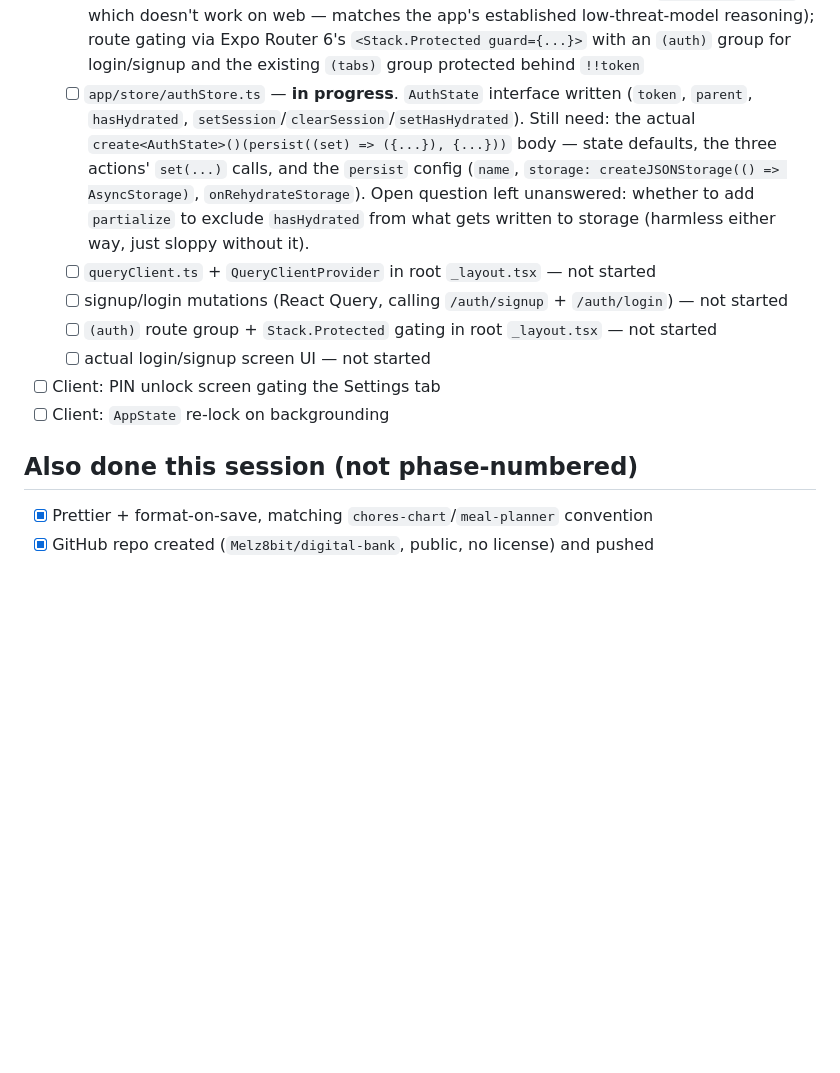
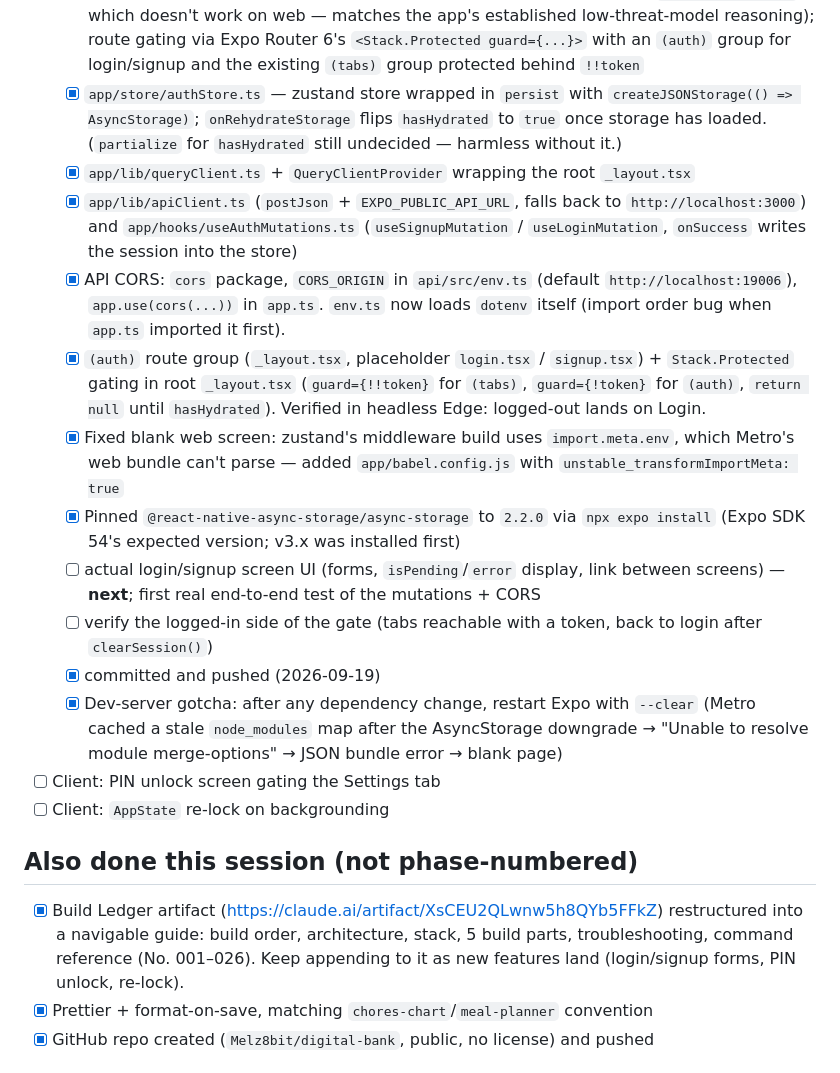
Before and after one commit to Melz8bit/digital-bank, a Markdown page: .claude/todo.md, the part around the change. Drawn GitHub-style; blank space fills up the shorter version.

Commit message:
docs: update todo and session log

```diff
--- a/.claude/todo.md
+++ b/.claude/todo.md
@@ -32,15 +32,22 @@ Full plan lives at the plan file from the initial planning session; this tracks
 - [ ] Client: login/signup screens wired via React Query + `useAuthStore`
   - [x] Installed `@tanstack/react-query`, `zustand`, `@react-native-async-storage/async-storage` in the `app` workspace
   - [x] Design decisions: AsyncStorage for token persistence everywhere (not `expo-secure-store`, which doesn't work on web — matches the app's established low-threat-model reasoning); route gating via Expo Router 6's `<Stack.Protected guard={...}>` with an `(auth)` group for login/signup and the existing `(tabs)` group protected behind `!!token`
-  - [ ] `app/store/authStore.ts` — **in progress**. `AuthState` interface written (`token`, `parent`, `hasHydrated`, `setSession`/`clearSession`/`setHasHydrated`). Still need: the actual `create<AuthState>()(persist((set) => ({...}), {...}))` body — state defaults, the three actions' `set(...)` calls, and the `persist` config (`name`, `storage: createJSONStorage(() => AsyncStorage)`, `onRehydrateStorage`). Open question left unanswered: whether to add `partialize` to exclude `hasHydrated` from what gets written to storage (harmless either way, just sloppy without it).
-  - [ ] `queryClient.ts` + `QueryClientProvider` in root `_layout.tsx` — not started
-  - [ ] signup/login mutations (React Query, calling `/auth/signup` + `/auth/login`) — not started
-  - [ ] `(auth)` route group + `Stack.Protected` gating in root `_layout.tsx` — not started
-  - [ ] actual login/signup screen UI — not started
+  - [x] `app/store/authStore.ts` — zustand store wrapped in `persist` with `createJSONStorage(() => AsyncStorage)`; `onRehydrateStorage` flips `hasHydrated` to `true` once storage has loaded. (`partialize` for `hasHydrated` still undecided — harmless without it.)
+  - [x] `app/lib/queryClient.ts` + `QueryClientProvider` wrapping the root `_layout.tsx`
+  - [x] `app/lib/apiClient.ts` (`postJson` + `EXPO_PUBLIC_API_URL`, falls back to `http://localhost:3000`) and `app/hooks/useAuthMutations.ts` (`useSignupMutation` / `useLoginMutation`, `onSuccess` writes the session into the store)
+  - [x] API CORS: `cors` package, `CORS_ORIGIN` in `api/src/env.ts` (default `http://localhost:19006`), `app.use(cors(...))` in `app.ts`. `env.ts` now loads `dotenv` itself (import order bug when `app.ts` imported it first).
+  - [x] `(auth)` route group (`_layout.tsx`, placeholder `login.tsx` / `signup.tsx`) + `Stack.Protected` gating in root `_layout.tsx` (`guard={!!token}` for `(tabs)`, `guard={!token}` for `(auth)`, `return null` until `hasHydrated`). Verified in headless Edge: logged-out lands on Login.
+  - [x] Fixed blank web screen: zustand's middleware build uses `import.meta.env`, which Metro's web bundle can't parse — added `app/babel.config.js` with `unstable_transformImportMeta: true`
+  - [x] Pinned `@react-native-async-storage/async-storage` to `2.2.0` via `npx expo install` (Expo SDK 54's expected version; v3.x was installed first)
+  - [ ] actual login/signup screen UI (forms, `isPending`/`error` display, link between screens) — **next**; first real end-to-end test of the mutations + CORS
+  - [ ] verify the logged-in side of the gate (tabs reachable with a token, back to login after `clearSession()`)
+  - [x] committed and pushed (2026-09-19)
+  - [x] Dev-server gotcha: after any dependency change, restart Expo with `--clear` (Metro cached a stale `node_modules` map after the AsyncStorage downgrade → "Unable to resolve module merge-options" → JSON bundle error → blank page)
 - [ ] Client: PIN unlock screen gating the Settings tab
 - [ ] Client: `AppState` re-lock on backgrounding
 
 ## Also done this session (not phase-numbered)
+- [x] Build Ledger artifact (https://claude.ai/artifact/XsCEU2QLwnw5h8QYb5FFkZ) restructured into a navigable guide: build order, architecture, stack, 5 build parts, troubleshooting, command reference (No. 001–026). Keep appending to it as new features land (login/signup forms, PIN unlock, re-lock).
 - [x] Prettier + format-on-save, matching `chores-chart`/`meal-planner` convention
 - [x] GitHub repo created (`Melz8bit/digital-bank`, public, no license) and pushed
 
```
Also changed, not shown: .claude/session-logs/2026-09-19.md (added, +59 -0 lines).
